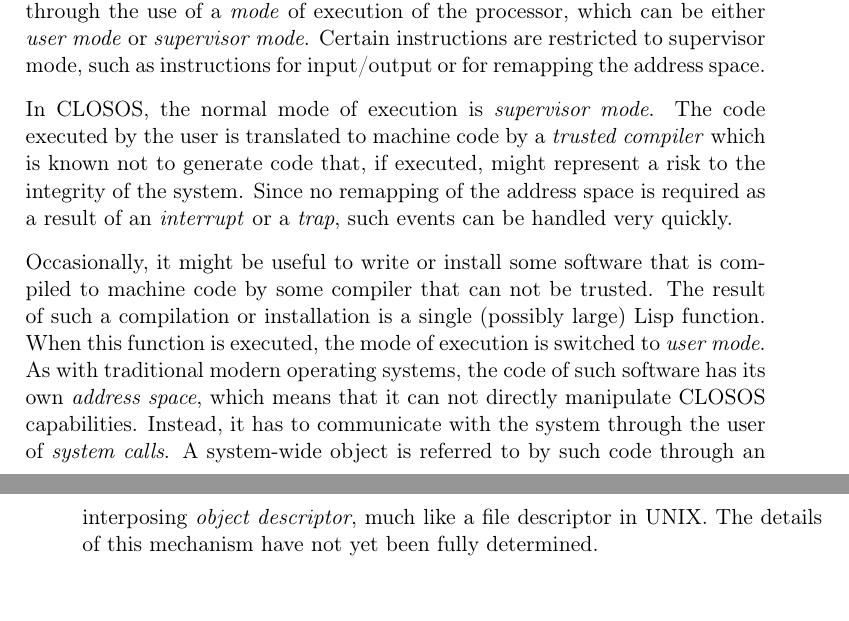
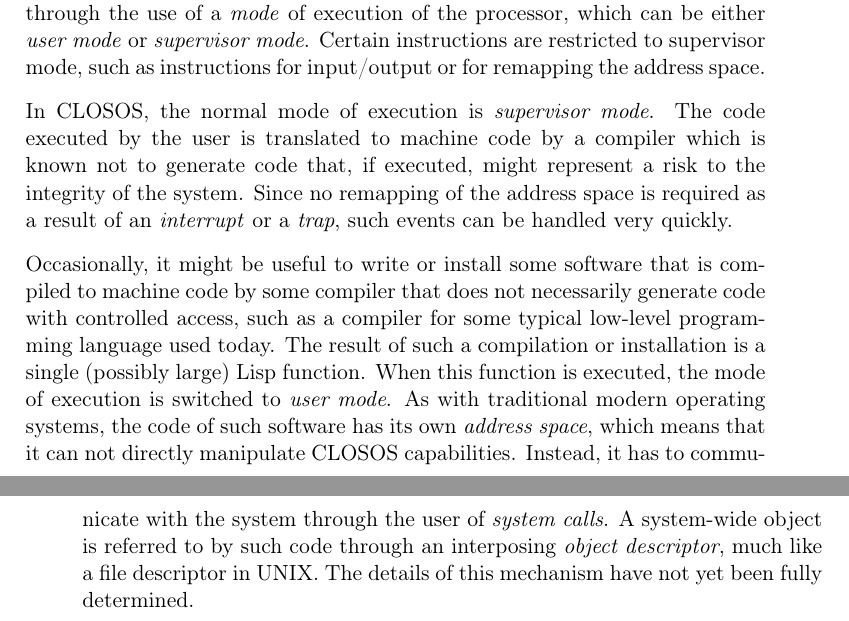
Before and after one commit to robert-strandh/LispOS, a LaTeX book (Documentation/closos.tex, which reads Documentation/chap-protection.tex): two parts of pages 24 and 25 of 52, joined at a grey line, cut so that both start at the same text. Compiled offline with pdfLaTeX.

Commit message:
Change the terminology for a compiler for a typical low-level language.

```diff
--- a/Documentation/chap-protection.tex
+++ b/Documentation/chap-protection.tex
@@ -55,21 +55,22 @@ instructions for input/output or for remapping the address space.
 
 In \sysname{}, the normal mode of execution is \emph{supervisor mode}.
 The code executed by the user is translated to machine code by a
-\emph{trusted compiler} which is known not to generate code that, if
-executed, might represent a risk to the integrity of the system.
-Since no remapping of the address space is required as a result of an
-\emph{interrupt} or a \emph{trap}, such events can be handled very
-quickly.
+compiler which is known not to generate code that, if executed, might
+represent a risk to the integrity of the system.  Since no remapping
+of the address space is required as a result of an \emph{interrupt} or
+a \emph{trap}, such events can be handled very quickly.
 
 Occasionally, it might be useful to write or install some software
-that is compiled to machine code by some compiler that can not be
-trusted.  The result of such a compilation or installation is a single
-(possibly large) Lisp function.  When this function is executed, the
-mode of execution is switched to \emph{user mode}.  As with
-traditional modern operating systems, the code of such software has
-its own \emph{address space}, which means that it can not directly
-manipulate \sysname{} capabilities.  Instead, it has to communicate
-with the system through the user of \emph{system calls}.  A
-system-wide object is referred to by such code through an interposing
-\emph{object descriptor}, much like a file descriptor in \unix{}.  The
-details of this mechanism have not yet been fully determined.
+that is compiled to machine code by some compiler that does not
+necessarily generate code with controlled access, such as a compiler
+for some typical low-level programming language used today.  The
+result of such a compilation or installation is a single (possibly
+large) Lisp function.  When this function is executed, the mode of
+execution is switched to \emph{user mode}.  As with traditional modern
+operating systems, the code of such software has its own \emph{address
+  space}, which means that it can not directly manipulate \sysname{}
+capabilities.  Instead, it has to communicate with the system through
+the user of \emph{system calls}.  A system-wide object is referred to
+by such code through an interposing \emph{object descriptor}, much
+like a file descriptor in \unix{}.  The details of this mechanism have
+not yet been fully determined.
```
